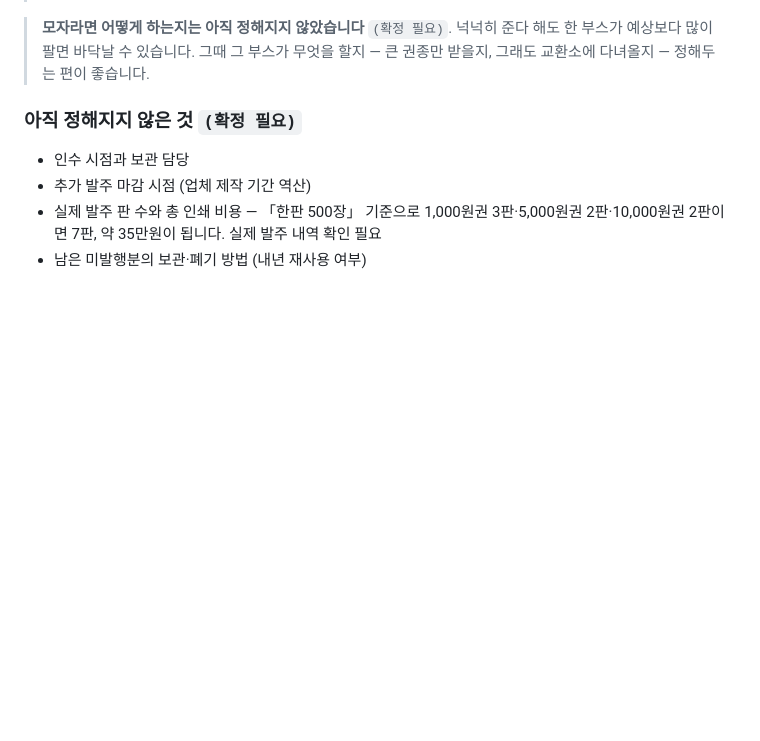
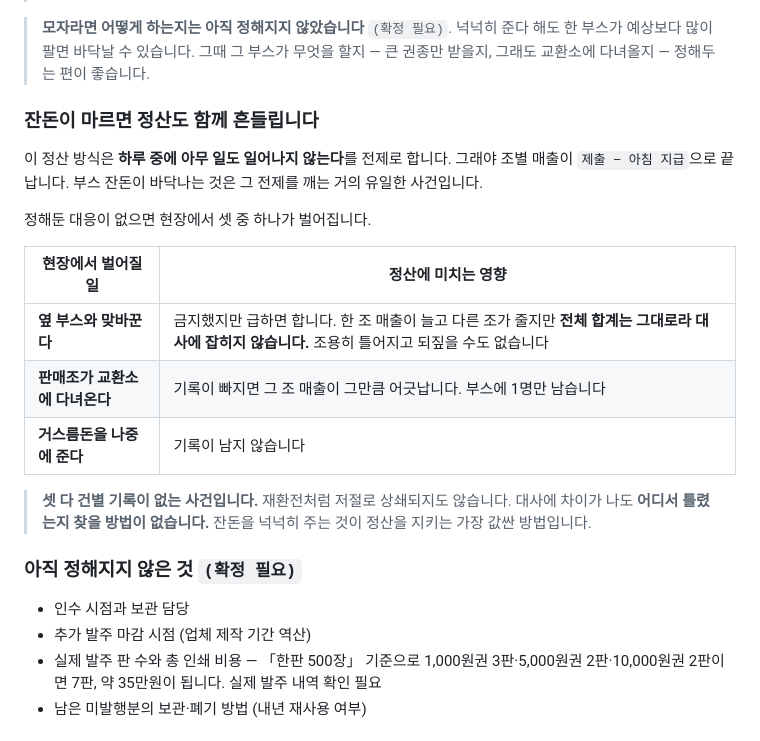
Before and after one commit to J-Loyalty/church-bazzar, a Markdown page: docs/교환권_운영.md, the part around one of its changes. Drawn GitHub-style; blank space fills up the shorter version.

```diff
--- a/docs/교환권_운영.md
+++ b/docs/교환권_운영.md
@@ -135,6 +161,20 @@
 > **정산이 그만큼 단순해집니다.** 그 조가 받은 것은 아침에 준 것이 전부이므로, 매출은 `제출 보유액 − 초기 지급`으로 끝납니다. 하루 중에 적을 것도 없습니다.
 
 > **모자라면 어떻게 하는지는 아직 정해지지 않았습니다** `(확정 필요)`. 넉넉히 준다 해도 한 부스가 예상보다 많이 팔면 바닥날 수 있습니다. 그때 그 부스가 무엇을 할지 — 큰 권종만 받을지, 그래도 교환소에 다녀올지 — 정해두는 편이 좋습니다.
+
+### 잔돈이 마르면 정산도 함께 흔들립니다
+
+이 정산 방식은 **하루 중에 아무 일도 일어나지 않는다**를 전제로 합니다. 그래야 조별 매출이 `제출 − 아침 지급`으로 끝납니다. 부스 잔돈이 바닥나는 것은 그 전제를 깨는 거의 유일한 사건입니다.
+
+정해둔 대응이 없으면 현장에서 셋 중 하나가 벌어집니다.
+
+| 현장에서 벌어질 일 | 정산에 미치는 영향 |
+|---|---|
+| **옆 부스와 맞바꾼다** | 금지했지만 급하면 합니다. 한 조 매출이 늘고 다른 조가 줄지만 **전체 합계는 그대로라 대사에 잡히지 않습니다.** 조용히 틀어지고 되짚을 수도 없습니다 |
+| **판매조가 교환소에 다녀온다** | 기록이 빠지면 그 조 매출이 그만큼 어긋납니다. 부스에 1명만 남습니다 |
+| **거스름돈을 나중에 준다** | 기록이 남지 않습니다 |
+
+> **셋 다 건별 기록이 없는 사건입니다.** 재환전처럼 저절로 상쇄되지도 않습니다. 대사에 차이가 나도 **어디서 틀렸는지 찾을 방법이 없습니다.** 잔돈을 넉넉히 주는 것이 정산을 지키는 가장 값싼 방법입니다.
 
 ### 아직 정해지지 않은 것 `(확정 필요)`
 
```
Also changed, not shown: other parts of docs/교환권_운영.md (+32 -6 lines), docs/확인_필요_체크리스트.md (+4 -1 lines).
